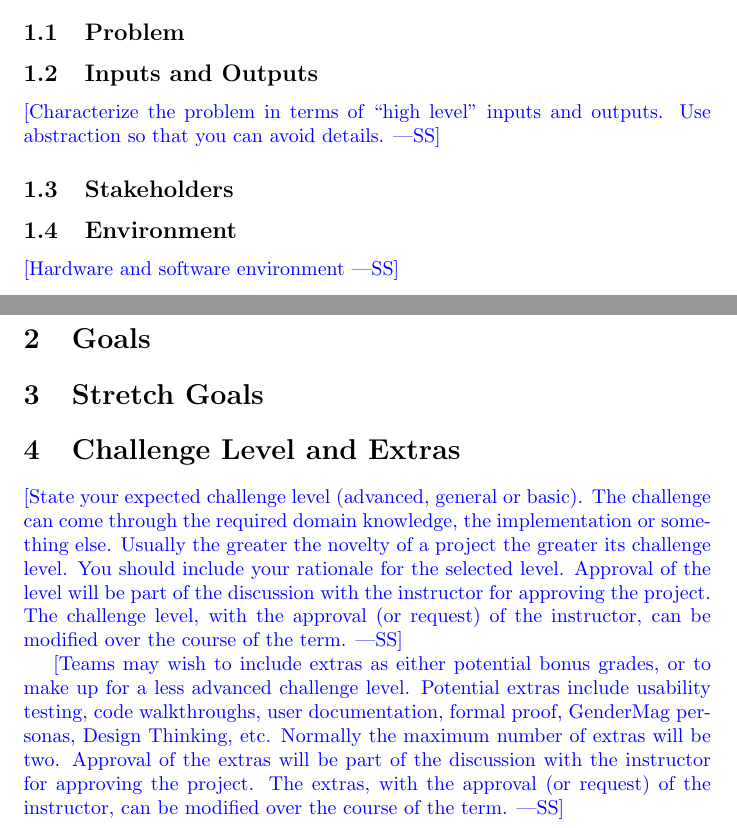
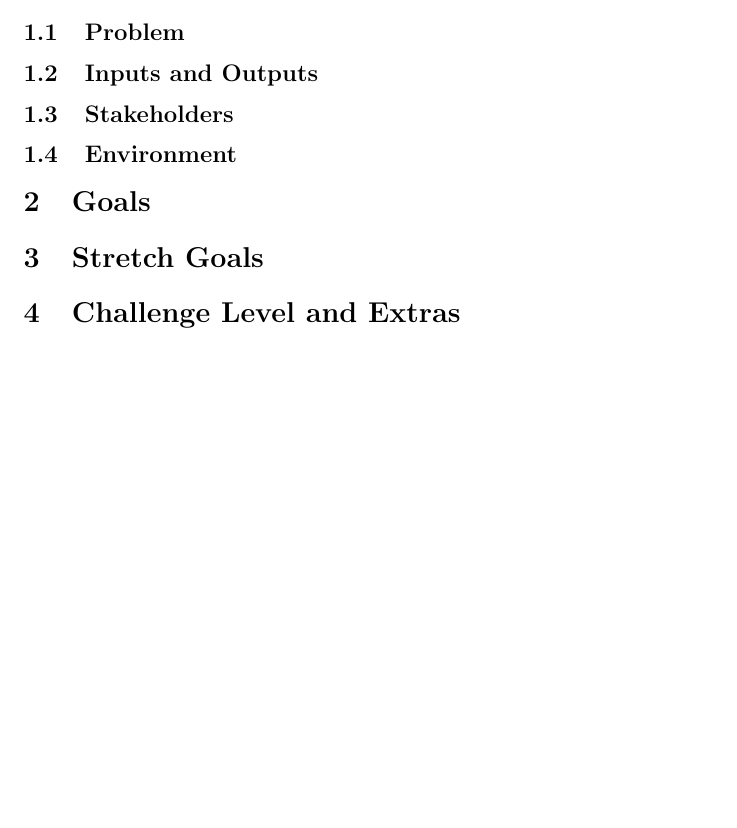
Before and after one commit to Yuanqi-X/Re-ProtGNN, a LaTeX document (docs/ProblemStatementAndGoals/ProblemStatement.tex): two parts of pages 1 and 2 of 2 before the commit and part of the page after it, the two joined at a grey line, cut so that both start at the same text, the shorter picture padded with empty space. Compiled offline with pdfLaTeX.

Commit message:
Update ProblemStatement.tex

```diff
--- a/docs/ProblemStatementAndGoals/ProblemStatement.tex
+++ b/docs/ProblemStatementAndGoals/ProblemStatement.tex
@@ -35,14 +34,13 @@ Jan.22, 2025 & Yuanqi Xue & First Draft\\
 
 \subsection{Inputs and Outputs}
 
-\wss{Characterize the problem in terms of ``high level'' inputs and outputs.
-Use abstraction so that you can avoid details.}
+
 
 \subsection{Stakeholders}
 
 \subsection{Environment}
 
-\wss{Hardware and software environment}
+
 
 \section{Goals}
 
@@ -50,21 +48,7 @@ Use abstraction so that you can avoid details.}
 
 \section{Challenge Level and Extras}
 
-\wss{State your expected challenge level (advanced, general or basic).  The
-challenge can come through the required domain knowledge, the implementation or
-something else.  Usually the greater the novelty of a project the greater its
-challenge level.  You should include your rationale for the selected level.
-Approval of the level will be part of the discussion with the instructor for
-approving the project.  The challenge level, with the approval (or request) of
-the instructor, can be modified over the course of the term.}
 
-\wss{Teams may wish to include extras as either potential bonus grades, or to
-make up for a less advanced challenge level.  Potential extras include usability
-testing, code walkthroughs, user documentation, formal proof, GenderMag
-personas, Design Thinking, etc.  Normally the maximum number of extras will be
-two.  Approval of the extras will be part of the discussion with the instructor
-for approving the project.  The extras, with the approval (or request) of the
-instructor, can be modified over the course of the term.}
 
 
 \end{document}
```
Also changed, not shown: docs/ProblemStatementAndGoals/ProblemStatement.tex (1 more changed lines).
